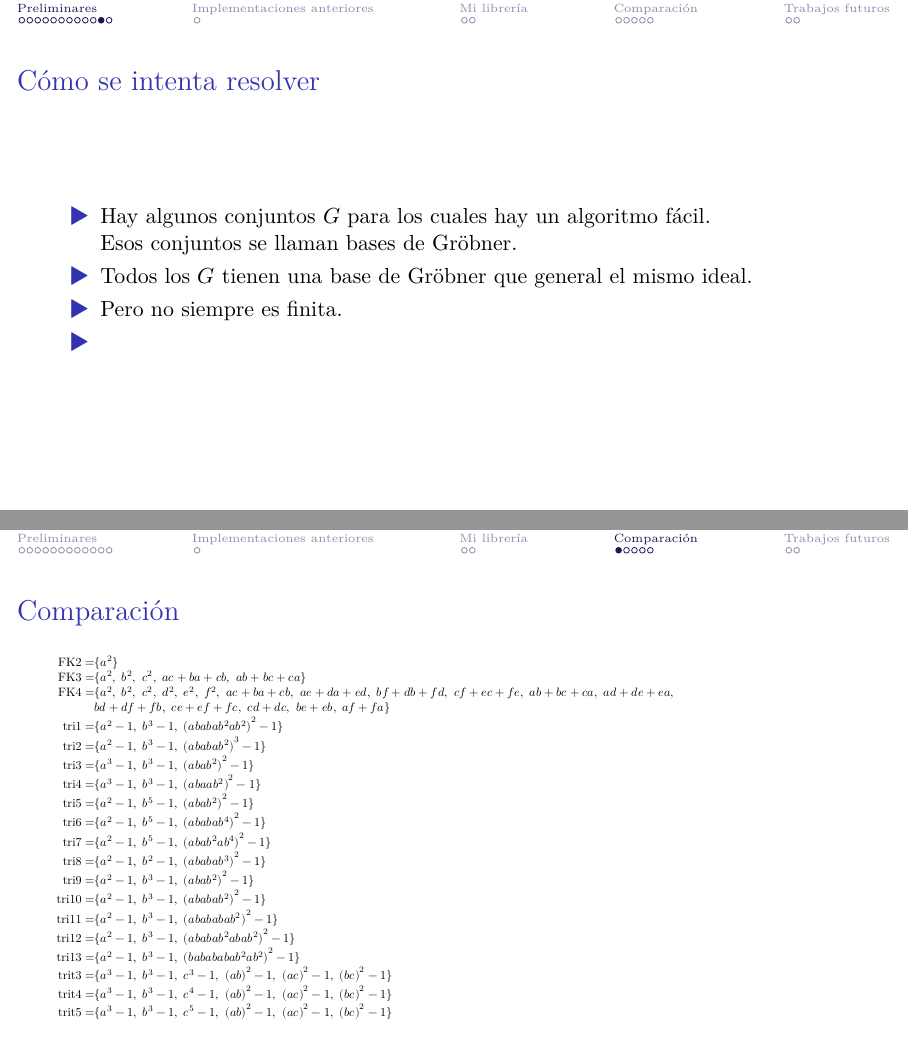
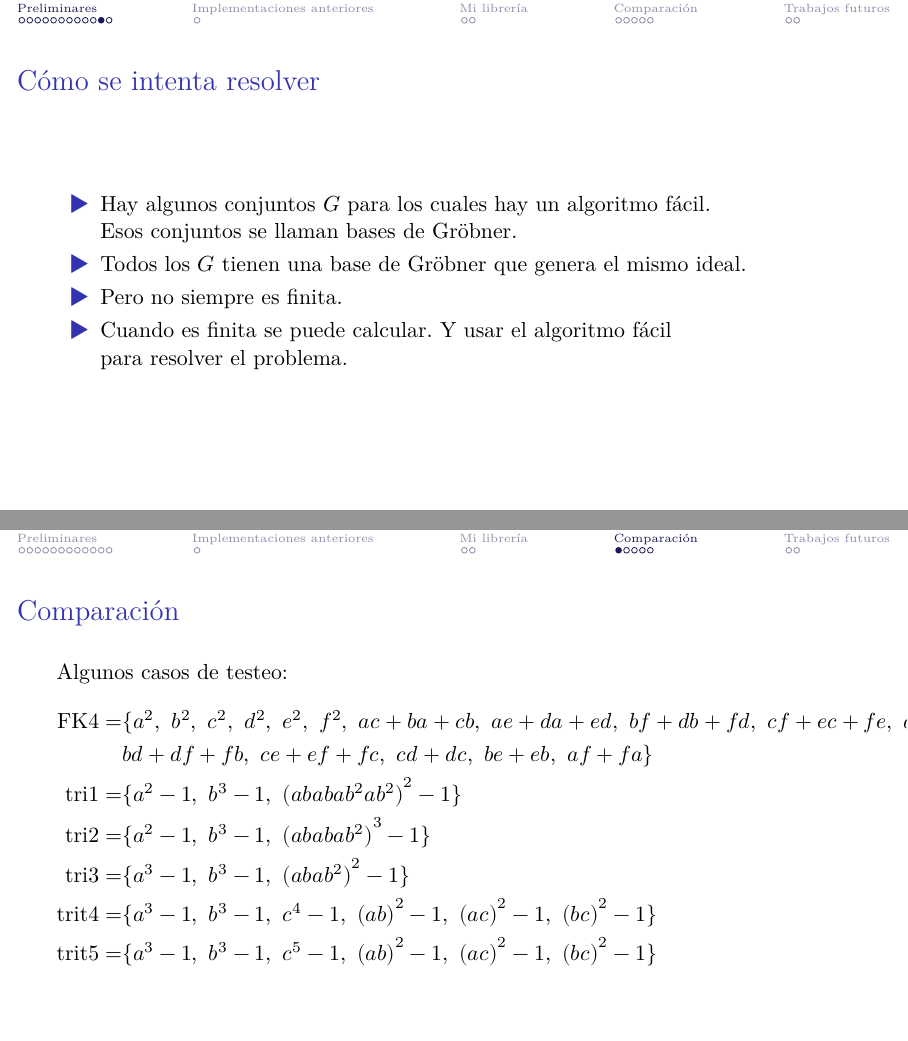
Before and after one commit to IvanRenison/Tesis-Licenciatura, LaTeX slides (Filminas.tex): pages 33 and 53 of 60 before the commit and pages 35 and 55 of 62 after it, joined at a grey line. Compiled offline with XeLaTeX.

Commit message:
Arreglos filminas

```diff
--- a/Filminas.tex
+++ b/Filminas.tex
@@ -252,10 +252,11 @@
     \item Hay algunos conjuntos $G$ para los cuales hay un algoritmo fácil. \pause \\
     Esos conjuntos se llaman bases de Gröbner.
     \pause
-    \item Todos los $G$ tienen una base de Gröbner que general el mismo ideal.
+    \item Todos los $G$ tienen una base de Gröbner que genera el mismo ideal.
     \pause
     \item Pero no siempre es finita.
-    \item % Agregar que si es finita se puede usar el algoritmo sensillo
+    \pause
+    \item Cuando es finita se puede calcular. \pause Y usar el algoritmo fácil \\ para resolver el problema.
   \end{itemize}
 \end{frame}
 
@@ -363,28 +364,15 @@
 
 \section{Comparación}
 
-\begin{frame}[shrink]
-  \frametitle{Comparación} % Mostrar unos pocos
-  \setlength{\jot}{0pt}
+\begin{frame}
+  \frametitle{Comparación}
+  Algunos casos de testeo:
   \begin{align*}
-    \text{FK2} =& \{a^2\} \\
-    \text{FK3} =& \{a^2,\ b^2,\ c^2,\ ac + ba + cb,\ ab + bc + ca\} \\
     \text{FK4} =& \{a^2,\ b^2,\ c^2,\ d^2,\ e^2,\ f^2,\ ac + ba + cb,\ ae + da + ed,\ bf + db + fd,\ cf + ec + fe,\ ab + bc + ca,\ ad + de + ea, \\
       & bd + df + fb,\ ce + ef + fc,\ cd + dc,\ be + eb,\ af + fa\} \\
     \text{tri1} =& \{a^2 - 1,\ b^3 - 1,\ {(ababab^2ab^2)}^2 - 1\} \\
     \text{tri2} =& \{a^2 - 1,\ b^3 - 1,\ {(ababab^2)}^3 - 1\} \\
     \text{tri3} =& \{a^3 - 1,\ b^3 - 1,\ {(abab^2)}^2 - 1\} \\
-    \text{tri4} =& \{a^3 - 1,\ b^3 - 1,\ {(abaab^2)}^2 - 1\} \\
-    \text{tri5} =& \{a^2 - 1,\ b^5 - 1,\ {(abab^2)}^2 - 1\} \\
-    \text{tri6} =& \{a^2 - 1,\ b^5 - 1,\ {(ababab^4)}^2 - 1\} \\
-    \text{tri7} =& \{a^2 - 1,\ b^5 - 1,\ {(abab^2ab^4)}^2 - 1\} \\
-    \text{tri8} =& \{a^2 - 1,\ b^2 - 1,\ {(ababab^3)}^2 - 1\} \\
-    \text{tri9} =& \{a^2 - 1,\ b^3 - 1,\ {(abab^2)}^2 - 1\} \\
-    \text{tri10} =& \{a^2 - 1,\ b^3 - 1,\ {(ababab^2)}^2 - 1\} \\
-    \text{tri11} =& \{a^2 - 1,\ b^3 - 1,\ {(abababab^2)}^2 - 1\} \\
-    \text{tri12} =& \{a^2 - 1,\ b^3 - 1,\ {(ababab^2abab^2)}^2 - 1\} \\
-    \text{tri13} =& \{a^2 - 1,\ b^3 - 1,\ {(babababab^2ab^2)}^2 - 1\} \\
-    \text{trit3} =& \{a^3 - 1,\ b^3 - 1,\ c^3 - 1,\ {(ab)}^2 - 1,\ {(ac)}^2 - 1,\ {(bc)}^2 - 1\} \\
     \text{trit4} =& \{a^3 - 1,\ b^3 - 1,\ c^4 - 1,\ {(ab)}^2 - 1,\ {(ac)}^2 - 1,\ {(bc)}^2 - 1\} \\
     \text{trit5} =& \{a^3 - 1,\ b^3 - 1,\ c^5 - 1,\ {(ab)}^2 - 1,\ {(ac)}^2 - 1,\ {(bc)}^2 - 1\}
   \end{align*}
```
Also changed, not shown: Filminas.tex (13 more changed lines).
